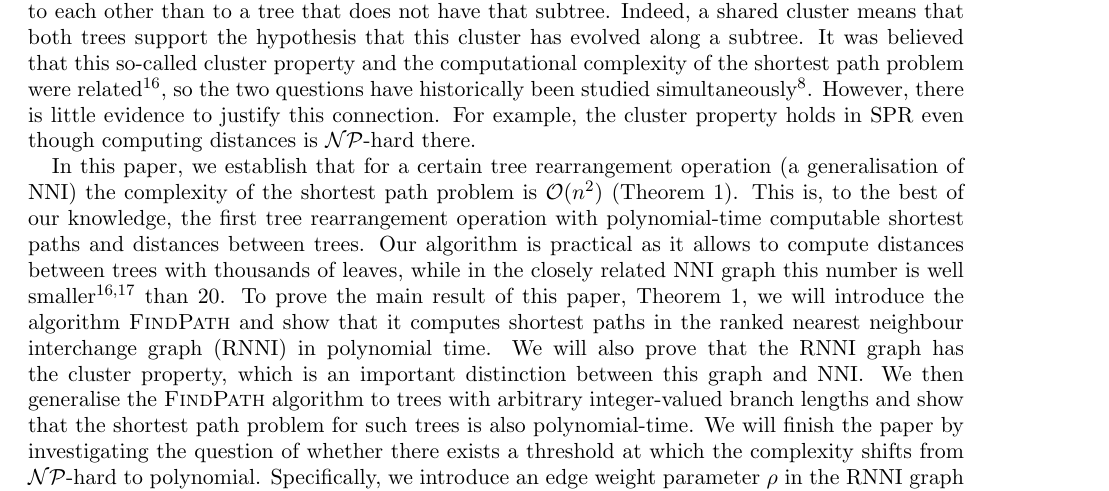
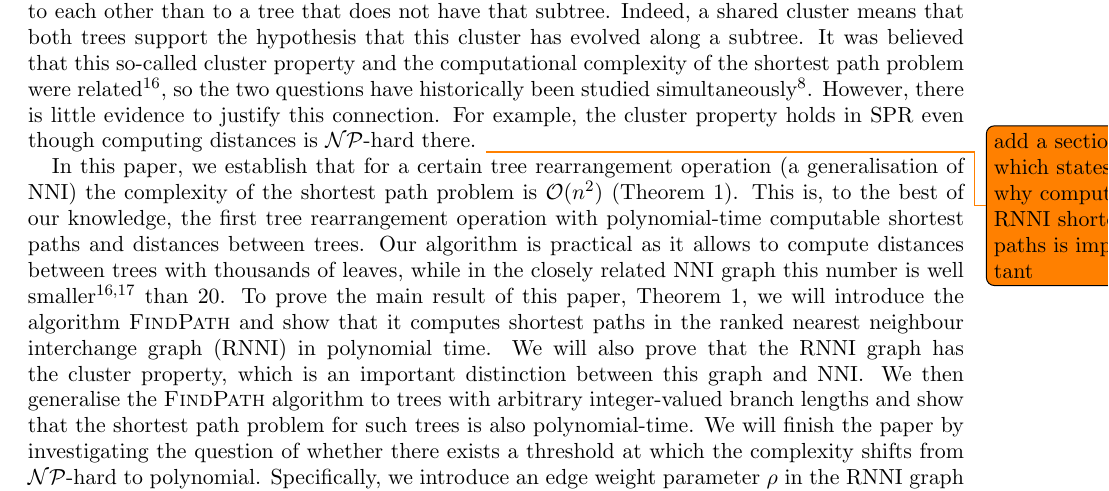
Before and after one commit to bioDS/rnni_polynomial_paper, a LaTeX paper (rnni_polynomial.tex): part of page 2 of 14, cut so that both start at the same text. Compiled offline with pdfLaTeX.

Commit message:
add todo: more motivation why RNNI is important

```diff
--- a/rnni_polynomial.tex
+++ b/rnni_polynomial.tex
@@ -121,6 +121,7 @@ Indeed, a shared cluster means that both trees support the hypothesis that this
 It was believed that this so-called cluster property and the computational complexity of the shortest path problem were related \autocite{Li1996-zw}, so the two questions have historically been studied simultaneously \autocite{Dasgupta2000-xa}.
 However, there is little evidence to justify this connection.
 For example, the cluster property holds in $\spr$ even though computing distances is $\np$-hard there.
+\todo{add a section which states why computing $\rnni$ shortest paths is important}
 
 \summary{Paper summary in light of motivation: We've discovered the first efficiently computable distance, given by a parameter range in known tree spaces, and want to understand the reason for the complexity jump -- cite ``Beyond worst-case complexity.''}
 In this paper, we establish that for a certain tree rearrangement operation (a generalisation of $\nni$) the complexity of the shortest path problem is $\O(n^2)$ (Theorem~\ref{thm:rnni_polynomial}).
```
